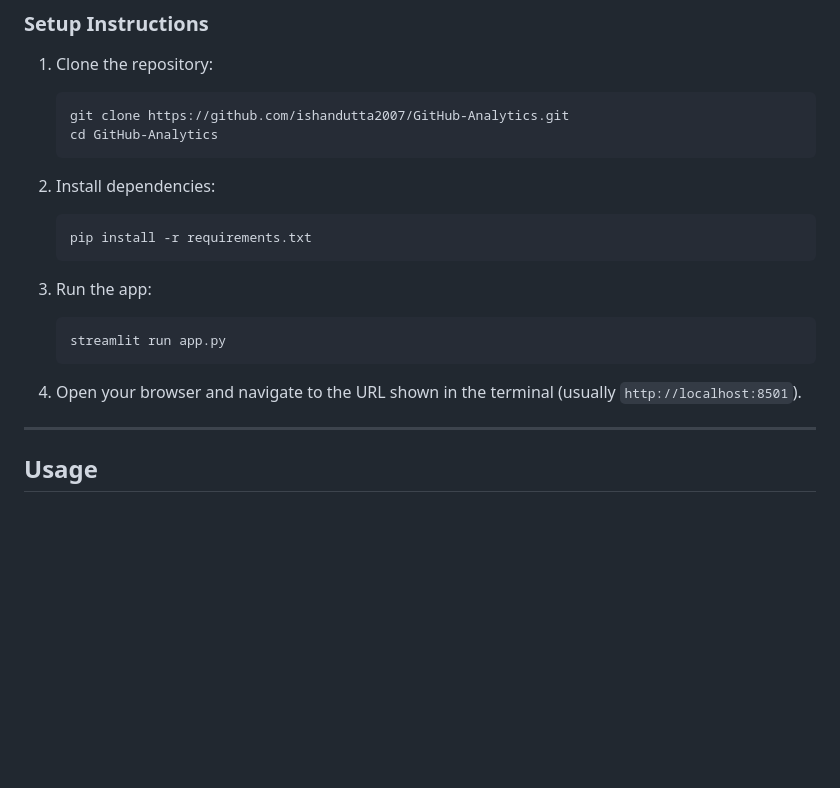
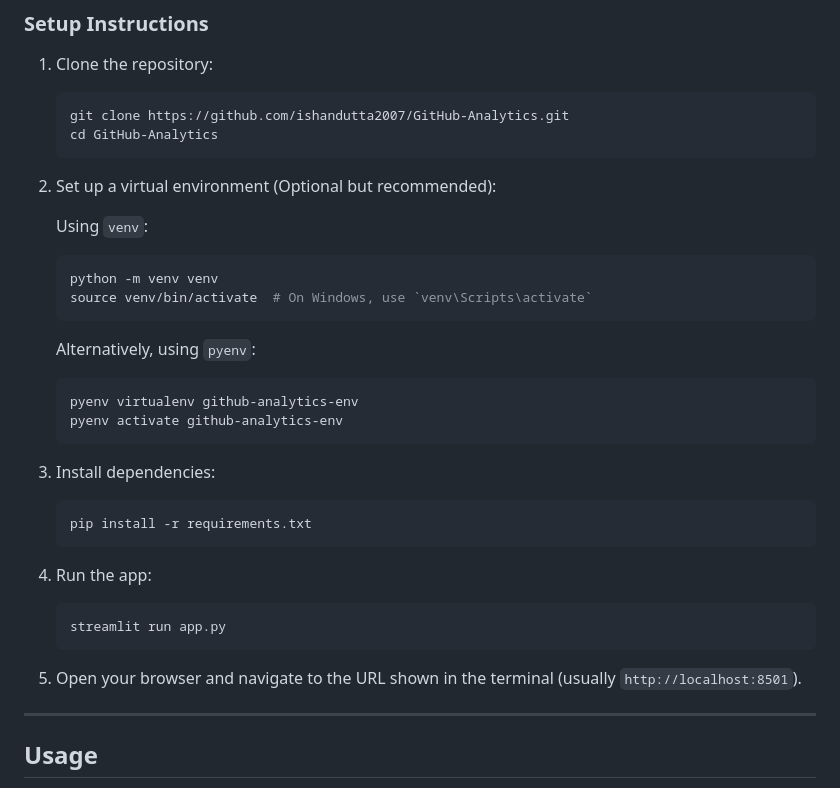
Before and after one commit to ishandutta2007/Github-Analytics, a Markdown page: README.md, the part around the change. GitHub-like rendering; blank space fills up the shorter version.

Commit message:
pyenv_instruction

````diff
--- a/README.md
+++ b/README.md
@@ -76,19 +76,33 @@ GitHub Contribution Tracker is a **Streamlit** web application that visualizes G
    cd GitHub-Analytics
    ```
 
-2. Install dependencies:
+2. Set up a virtual environment (Optional but recommended):
+
+   Using `venv`:
+   ```bash
+   python -m venv venv
+   source venv/bin/activate  # On Windows, use `venv\Scripts\activate`
+   ```
+
+   Alternatively, using `pyenv`:
+   ```bash
+   pyenv virtualenv github-analytics-env
+   pyenv activate github-analytics-env
+   ```
+
+3. Install dependencies:
 
    ```bash
    pip install -r requirements.txt
    ```
 
-3. Run the app:
+4. Run the app:
 
    ```bash
    streamlit run app.py
    ```
 
-4. Open your browser and navigate to the URL shown in the terminal (usually `http://localhost:8501`).
+5. Open your browser and navigate to the URL shown in the terminal (usually `http://localhost:8501`).
 
 ---
 
````
